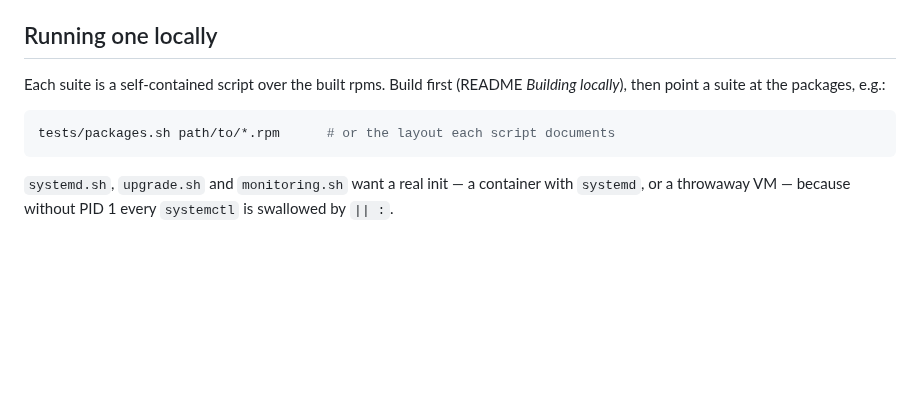
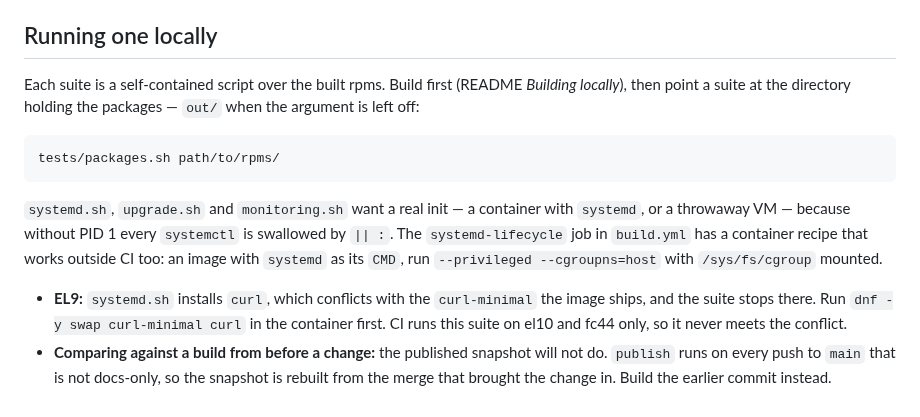
Before and after one commit to xymon-monitoring/xymon-rpm, a Markdown page: docs/testing.md, the part around the change. Rendered like a GitHub page; blank space fills up the shorter version.

Commit message:
docs: say how to run the systemd suite locally, and fix the invocation (#93)
testing.md showed `tests/packages.sh path/to/*.rpm`, but every suite
takes the directory holding the packages (rpmdir=${1:-out}) and cd's into
it, so the example failed.

It also said only that the PID 1 suites need a real init. Add what running
systemd.sh outside CI on 2026-10-03 needed: the systemd-lifecycle job's
container recipe works locally; on EL9 the suite's `dnf install curl`
conflicts with the image's curl-minimal and needs a swap first; and the
published snapshot cannot serve as a before-the-change baseline, because
publish rebuilds it from the merge itself.

````diff
--- a/docs/testing.md
+++ b/docs/testing.md
@@ -51,12 +51,24 @@ own issue of that number. Neither of those two reads an rpm.
 ## Running one locally
 
 Each suite is a self-contained script over the built rpms. Build first
-(README *Building locally*), then point a suite at the packages, e.g.:
+(README *Building locally*), then point a suite at the directory holding the
+packages — `out/` when the argument is left off:
 
 ```sh
-tests/packages.sh path/to/*.rpm      # or the layout each script documents
+tests/packages.sh path/to/rpms/
 ```
 
 `systemd.sh`, `upgrade.sh` and `monitoring.sh` want a real init — a container
 with `systemd`, or a throwaway VM — because without PID 1 every `systemctl` is
-swallowed by `|| :`.
+swallowed by `|| :`. The `systemd-lifecycle` job in `build.yml` has a
+container recipe that works outside CI too: an image with `systemd` as its
+`CMD`, run `--privileged --cgroupns=host` with `/sys/fs/cgroup` mounted.
+
+- **EL9:** `systemd.sh` installs `curl`, which conflicts with the
+  `curl-minimal` the image ships, and the suite stops there. Run
+  `dnf -y swap curl-minimal curl` in the container first. CI runs this suite
+  on el10 and fc44 only, so it never meets the conflict.
+- **Comparing against a build from before a change:** the published snapshot
+  will not do. `publish` runs on every push to `main` that is not docs-only,
+  so the snapshot is rebuilt from the merge that brought the change in. Build
+  the earlier commit instead.
````
